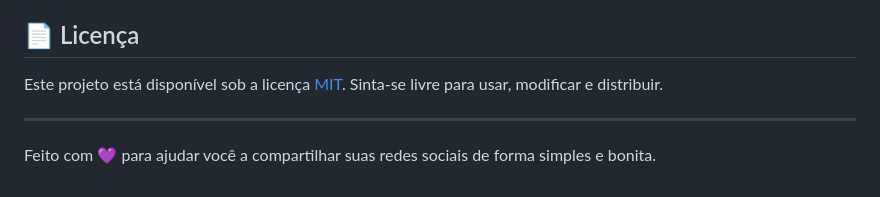
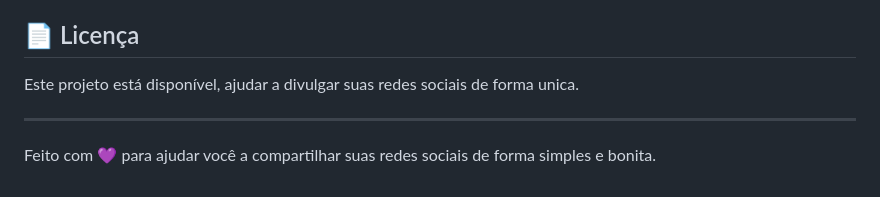
Before and after one commit to HKonarski/weblinkmidiasocial, a Markdown page: README.md, the part around the change. Drawn GitHub-style.

Commit message:
Melhorado README.md

```diff
--- a/README.md
+++ b/README.md
@@ -98,7 +98,7 @@ O botão de alternância (`#switch`) adiciona/remove a classe `.light` no elemen
 
 ## 📄 Licença
 
-Este projeto está disponível sob a licença [MIT](LICENSE). Sinta-se livre para usar, modificar e distribuir.
+Este projeto está disponível, ajudar a divulgar suas redes sociais de forma unica.
 
 ---
 
```
